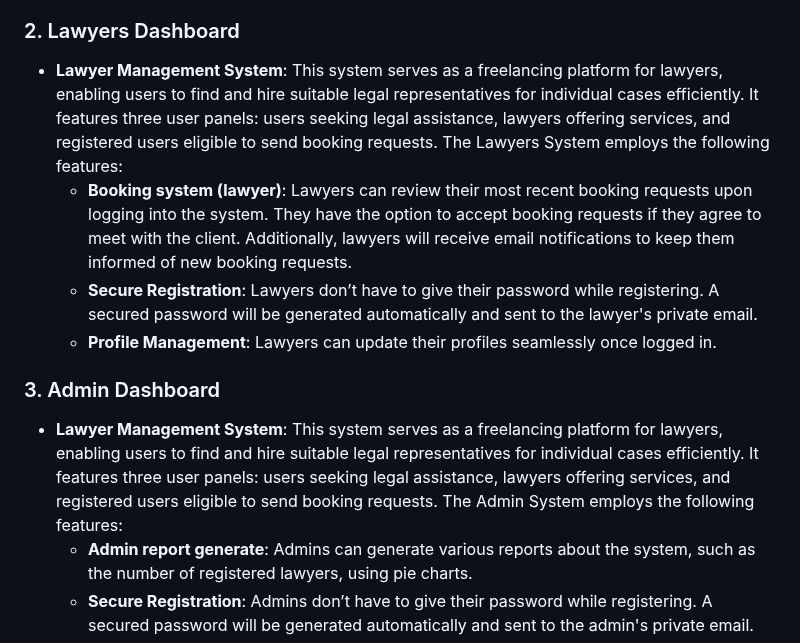
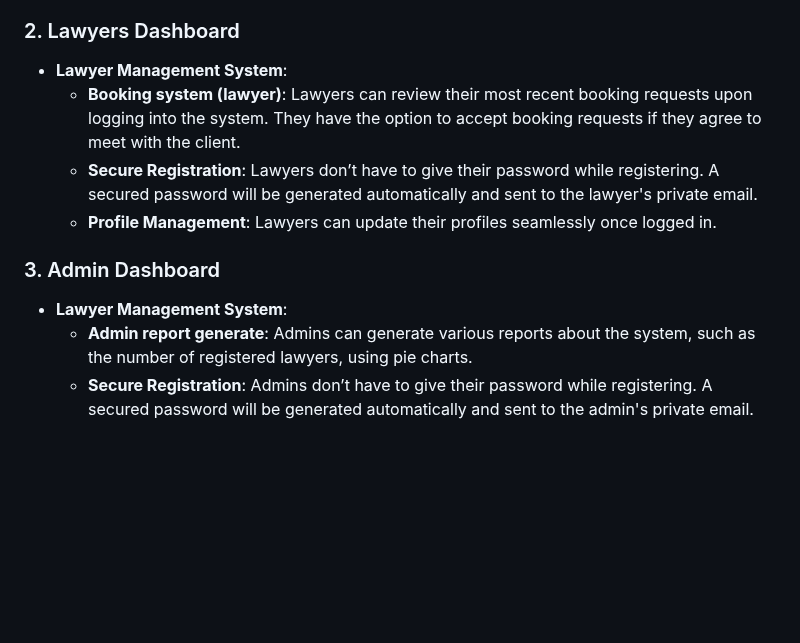
Before and after one commit to GauriGA/VoiceLift_Website, a Markdown page: README.md, the part around one of its changes. Rendered like a GitHub page; blank space fills up the shorter version.

```diff
--- a/README.md
+++ b/README.md
@@ -27,13 +27,13 @@ Here are some of the project's best features:
 * **Complaint Desk**: Submit complaints and feedback for prompt resolution.
 
 ### 2. Lawyers Dashboard
-* **Lawyer Management System**: This system serves as a freelancing platform for lawyers, enabling users to find and hire suitable legal representatives for individual cases efficiently. It features three user panels: users seeking legal assistance, lawyers offering services, and registered users eligible to send booking requests. The Lawyers System employs the following features:
-  * **Booking system (lawyer)**: Lawyers can review their most recent booking requests upon logging into the system. They have the option to accept booking requests if they agree to meet with the client. Additionally, lawyers will receive email notifications to keep them informed of new booking requests.
+* **Lawyer Management System**:
+  * **Booking system (lawyer)**: Lawyers can review their most recent booking requests upon logging into the system. They have the option to accept booking requests if they agree to meet with the client.
   * **Secure Registration**: Lawyers don’t have to give their password while registering. A secured password will be generated automatically and sent to the lawyer's private email.
   * **Profile Management**: Lawyers can update their profiles seamlessly once logged in.
 
 ### 3. Admin Dashboard
-* **Lawyer Management System**: This system serves as a freelancing platform for lawyers, enabling users to find and hire suitable legal representatives for individual cases efficiently. It features three user panels: users seeking legal assistance, lawyers offering services, and registered users eligible to send booking requests. The Admin System employs the following features:
+* **Lawyer Management System**:
   * **Admin report generate**: Admins can generate various reports about the system, such as the number of registered lawyers, using pie charts.
   * **Secure Registration**: Admins don’t have to give their password while registering. A secured password will be generated automatically and sent to the admin's private email.
   * **Profile Management**: Admins can update their profiles seamlessly once logged in.
```
Also changed, not shown: other parts of README.md (+16 -5 lines).
